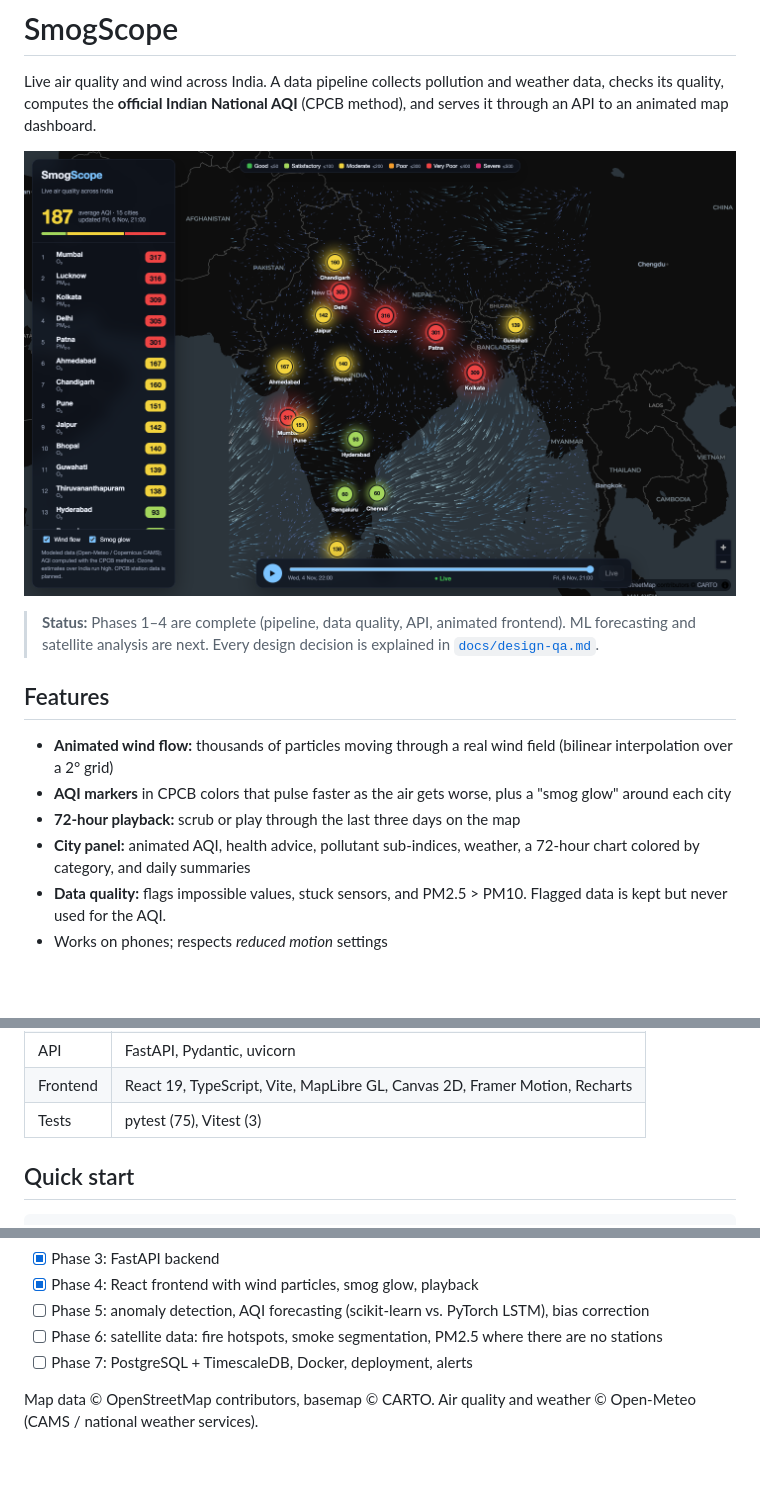
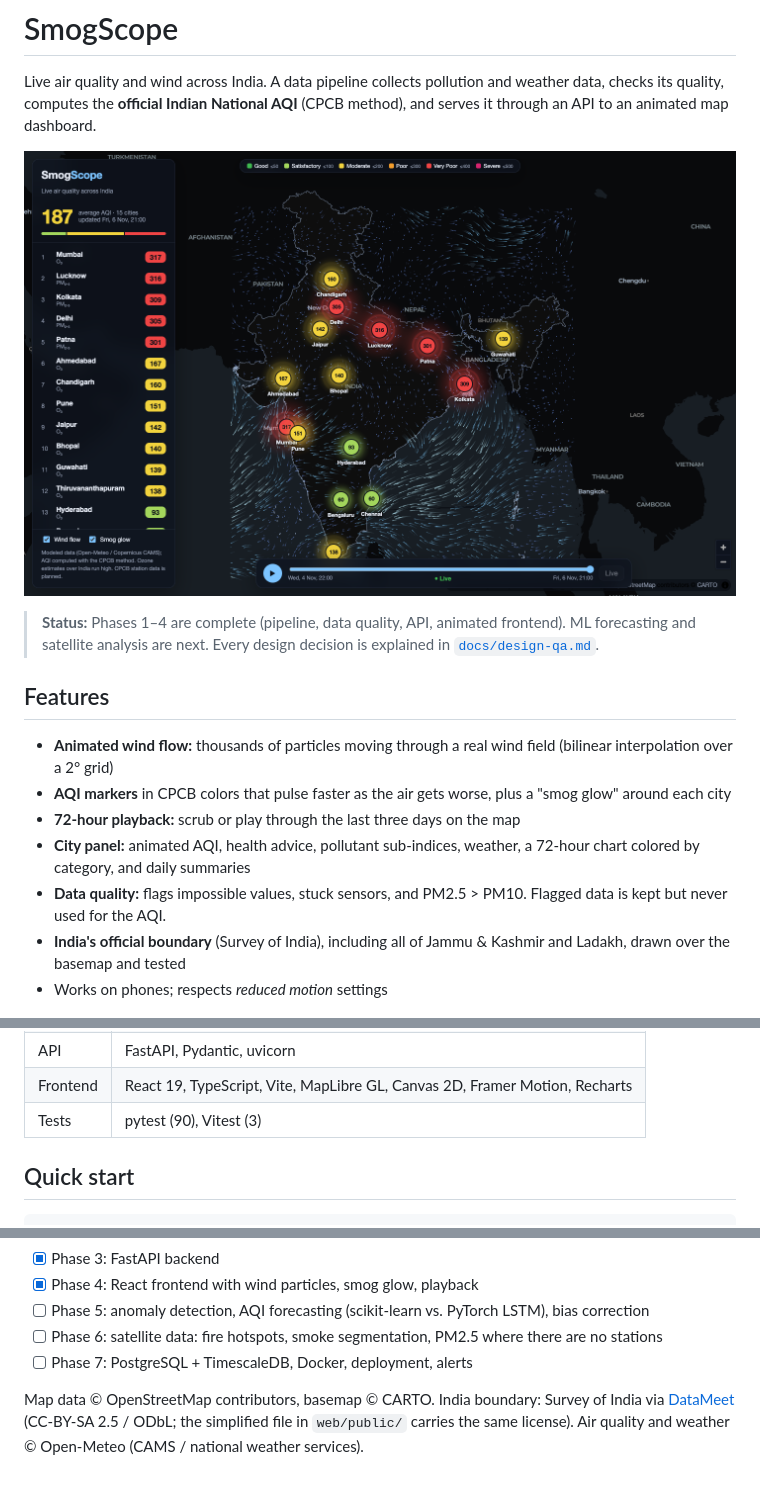
Before and after one commit to tygvi/smogscope, a Markdown page: README.md, 3 parts joined by grey strips. GitHub-like rendering; pictures changed too: docs/images/dashboard.png; blank space fills up the shorter version.

```diff
--- a/README.md
+++ b/README.md
@@ -17,6 +17,7 @@ through an API to an animated map dashboard.
 - **72-hour playback:** scrub or play through the last three days on the map
 - **City panel:** animated AQI, health advice, pollutant sub-indices, weather, a 72-hour chart colored by category, and daily summaries
 - **Data quality:** flags impossible values, stuck sensors, and PM2.5 > PM10. Flagged data is kept but never used for the AQI.
+- **India's official boundary** (Survey of India), including all of Jammu & Kashmir and Ladakh, drawn over the basemap and tested
 - Works on phones; respects *reduced motion* settings
 
 <p>
@@ -49,7 +50,7 @@ CPCB ───────┴──▶ │       → daily summaries
 | Storage | SQLite (WAL mode); moving to PostgreSQL + TimescaleDB later |
 | API | FastAPI, Pydantic, uvicorn |
 | Frontend | React 19, TypeScript, Vite, MapLibre GL, Canvas 2D, Framer Motion, Recharts |
-| Tests | pytest (75), Vitest (3) |
+| Tests | pytest (90), Vitest (3) |
 
 ## Quick start
 
@@ -106,4 +107,4 @@ Interactive documentation: `http://localhost:8000/docs`.
 - [ ] Phase 6: satellite data: fire hotspots, smoke segmentation, PM2.5 where there are no stations
 - [ ] Phase 7: PostgreSQL + TimescaleDB, Docker, deployment, alerts
 
-Map data © OpenStreetMap contributors, basemap © CARTO. Air quality and weather © Open-Meteo (CAMS / national weather services).
+Map data © OpenStreetMap contributors, basemap © CARTO. India boundary: Survey of India via [DataMeet](https://github.com/datameet/maps) (CC-BY-SA 2.5 / ODbL; the simplified file in `web/public/` carries the same license). Air quality and weather © Open-Meteo (CAMS / national weather services).
```
Also changed, not shown: docs/design-qa.md (+65 -3 lines), 4 other files.
